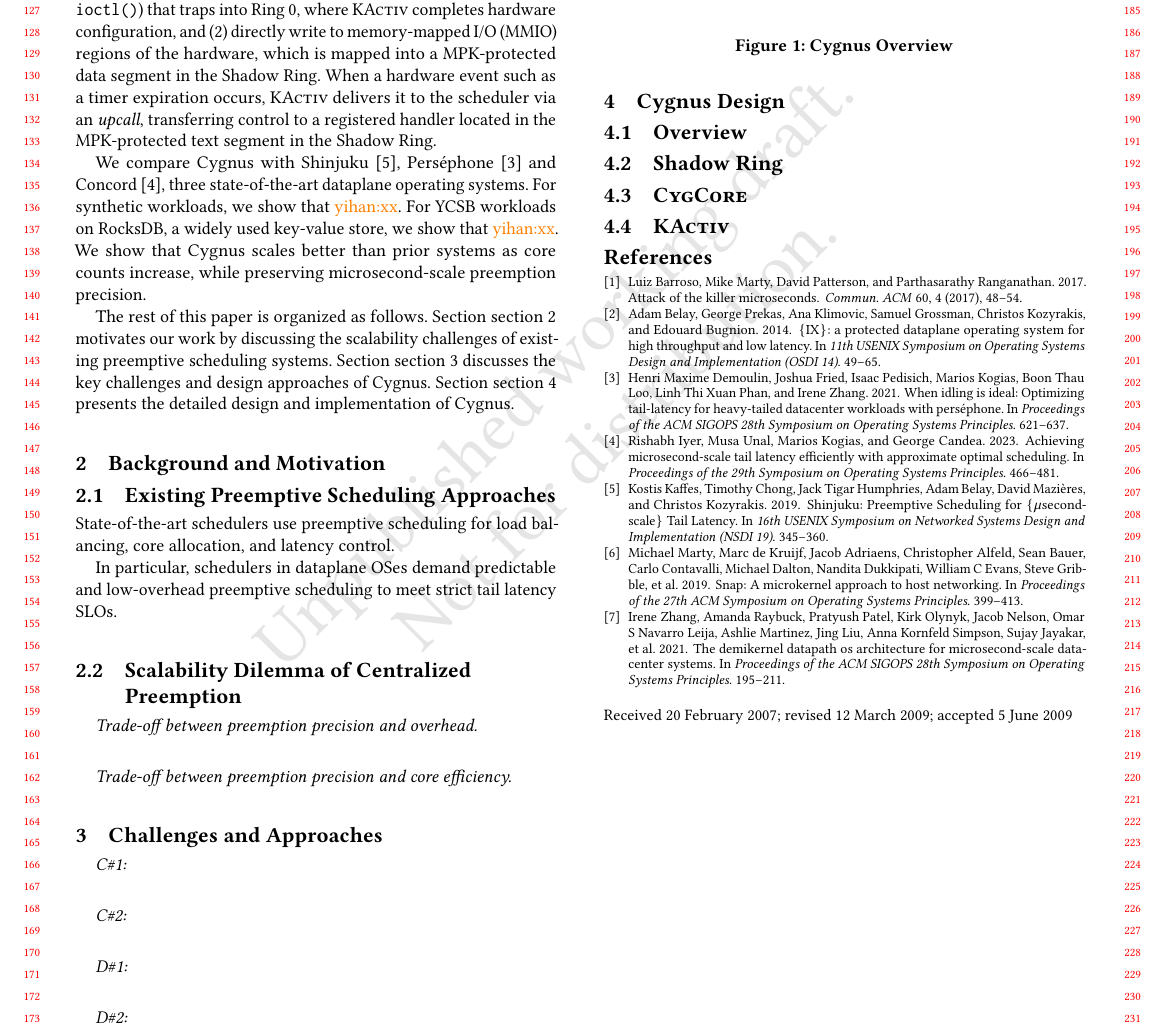
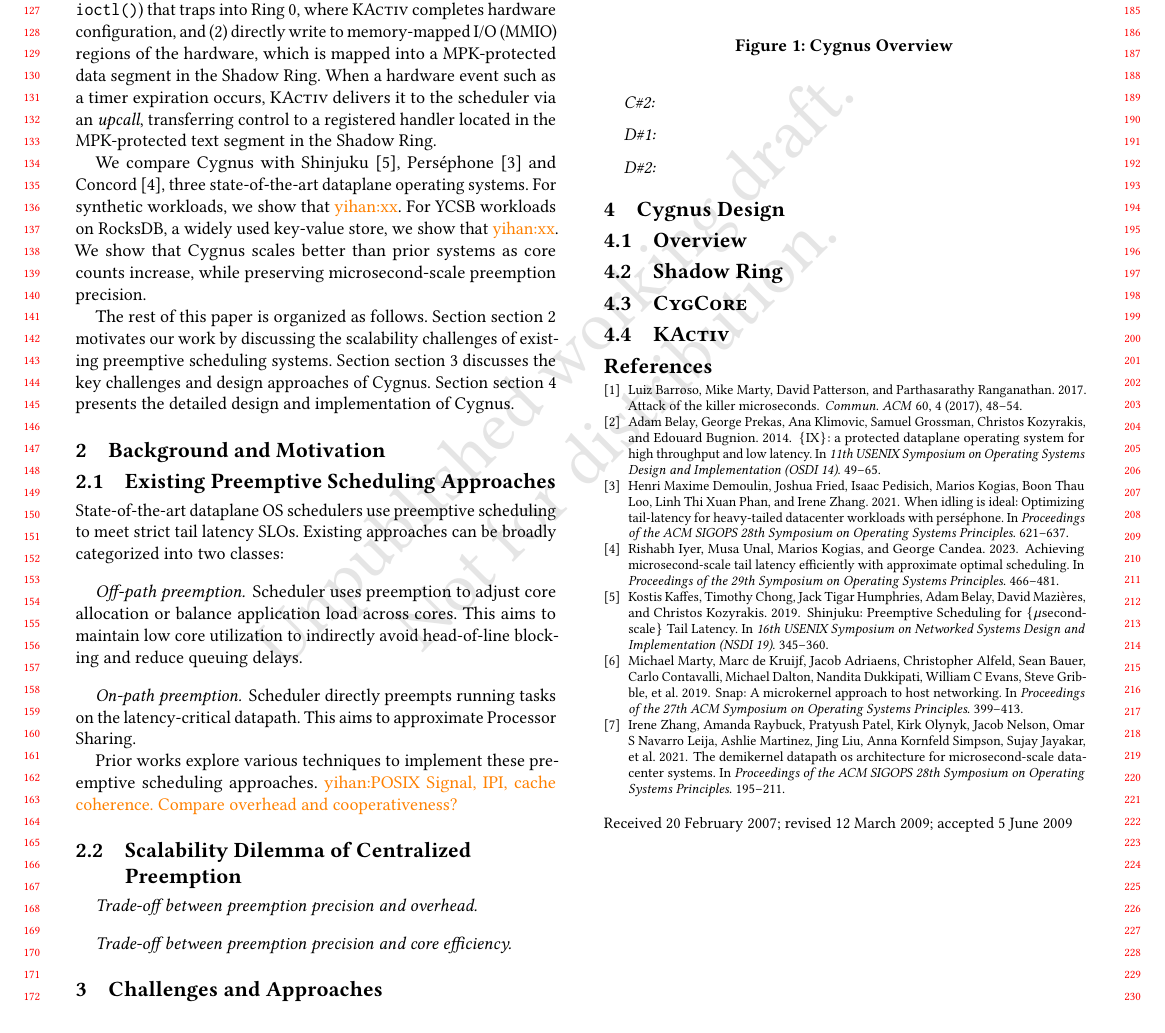
Before and after one commit to yihan1998/cygnus-paper, a LaTeX paper (paper.tex, which reads sections/background.tex): part of page 2 of 2, cut so that both start at the same text, the shorter picture padded with empty space. Compiled offline with pdfLaTeX.

Commit message:
update background

```diff
--- a/sections/background.tex
+++ b/sections/background.tex
@@ -1,8 +1,22 @@
 \subsection{Existing Preemptive Scheduling Approaches}
 
-State-of-the-art schedulers use preemptive scheduling for load balancing, core allocation, and latency control.
+% State-of-the-art schedulers use preemptive scheduling for load balancing, core allocation, and latency control.
 
-In particular, schedulers in dataplane OSes demand predictable and low-overhead preemptive scheduling to meet strict tail latency SLOs.
+% In particular, schedulers in dataplane OSes demand predictable and low-overhead preemptive scheduling to meet strict tail latency SLOs.
+
+State-of-the-art dataplane OS schedulers use preemptive scheduling to meet strict tail latency SLOs.
+Existing approaches can be broadly categorized into two classes:
+
+\paragraph{Off-path preemption}
+Scheduler uses preemption to adjust core allocation or balance application load across cores.
+This aims to maintain low core utilization to indirectly avoid head-of-line blocking and reduce queuing delays.
+
+\paragraph{On-path preemption}
+Scheduler directly preempts running tasks on the latency-critical datapath.
+This aims to approximate Processor Sharing.
+
+Prior works explore various techniques to implement these preemptive scheduling approaches.
+\yihan{POSIX Signal, IPI, cache coherence. Compare overhead and cooperativeness?}
 
 \subsection{Scalability Dilemma of Centralized Preemption}
 
```
